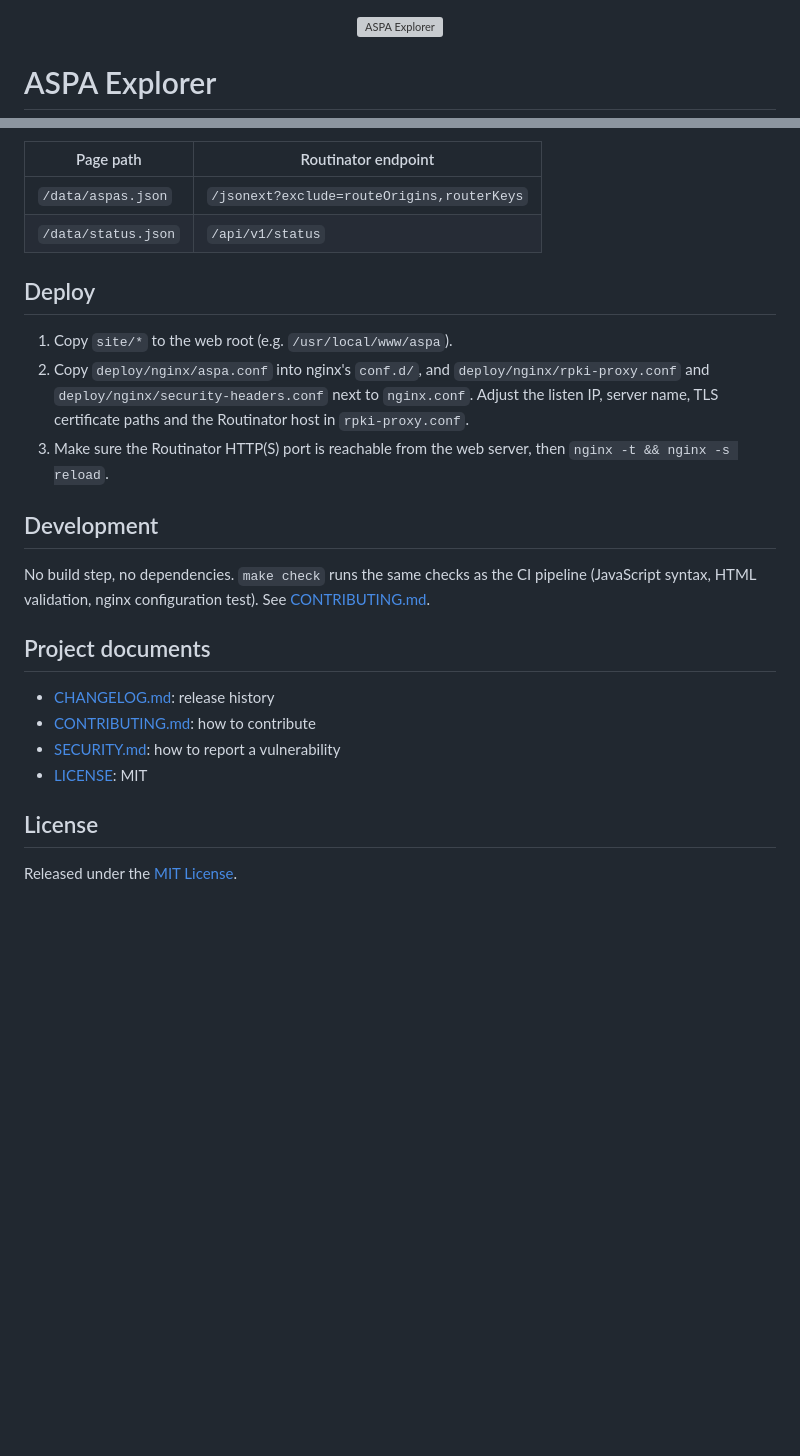
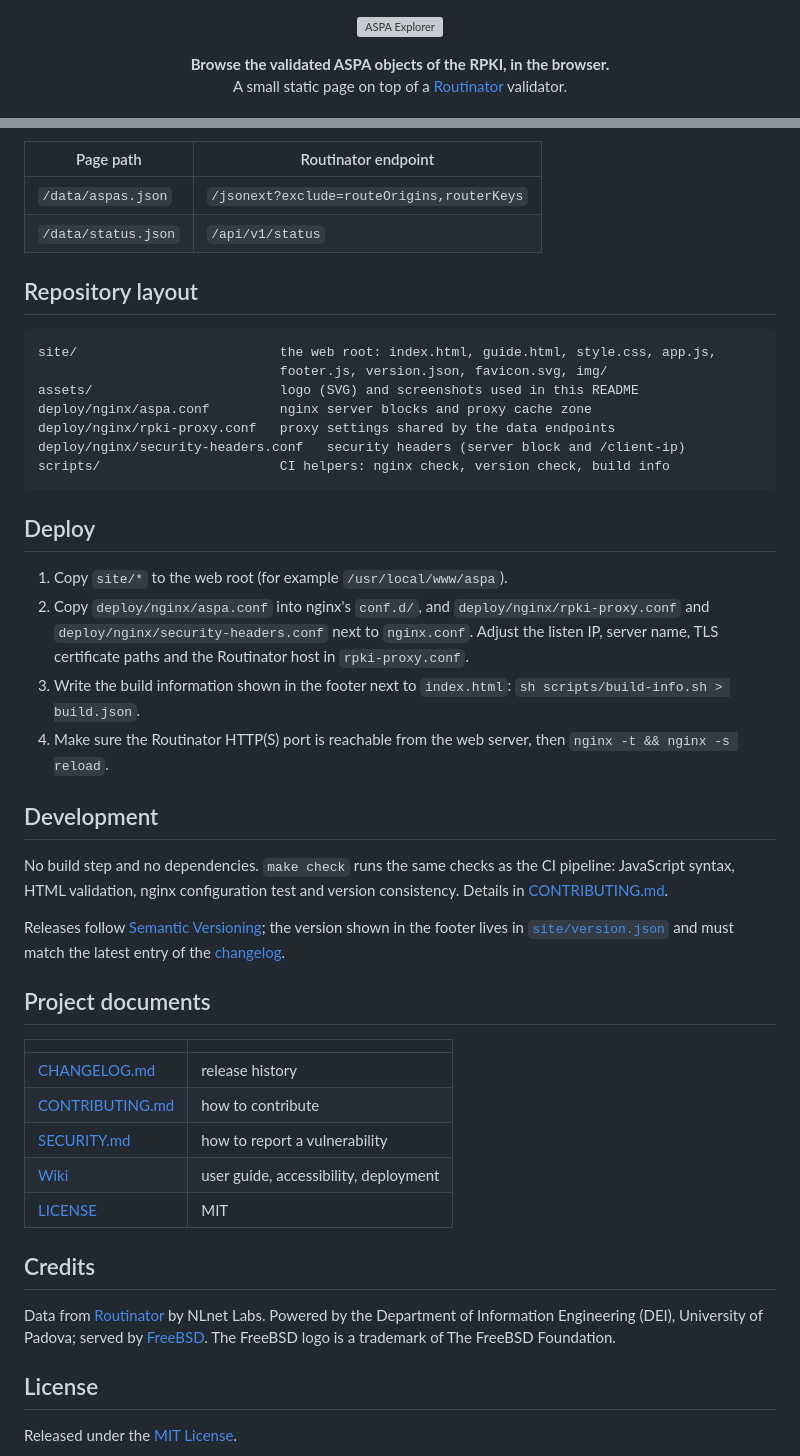
Before and after one commit to Antonio-Prado/aspa-explorer, a Markdown page: README.md, 2 parts joined by grey strips. Rendered like a GitHub page; blank space fills up the shorter version; grey boxes are pictures that could not be loaded.

Commit message:
Show the deployed commit in the footer, redesign the README (1.2.2)

````diff
--- a/README.md
+++ b/README.md
@@ -5,5 +5,8 @@
   </picture>
 </p>
 
-# ASPA Explorer
+<p align="center">
+  <strong>Browse the validated ASPA objects of the RPKI, in the browser.</strong><br>
+  A small static page on top of a <a href="https://github.com/NLnetLabs/routinator">Routinator</a> validator.
+</p>
 
@@ -40,22 +65,44 @@ The page fetches two same-origin JSON files, which nginx proxies to Routinator a
 | `/data/aspas.json` | `/jsonext?exclude=routeOrigins,routerKeys` |
 | `/data/status.json` | `/api/v1/status` |
 
+## Repository layout
+
+```
+site/                          the web root: index.html, guide.html, style.css, app.js,
+                               footer.js, version.json, favicon.svg, img/
+assets/                        logo (SVG) and screenshots used in this README
+deploy/nginx/aspa.conf         nginx server blocks and proxy cache zone
+deploy/nginx/rpki-proxy.conf   proxy settings shared by the data endpoints
+deploy/nginx/security-headers.conf   security headers (server block and /client-ip)
+scripts/                       CI helpers: nginx check, version check, build info
+```
+
 ## Deploy
 
-1. Copy `site/*` to the web root (e.g. `/usr/local/www/aspa`).
+1. Copy `site/*` to the web root (for example `/usr/local/www/aspa`).
 2. Copy `deploy/nginx/aspa.conf` into nginx's `conf.d/`, and `deploy/nginx/rpki-proxy.conf` and `deploy/nginx/security-headers.conf` next to `nginx.conf`. Adjust the listen IP, server name, TLS certificate paths and the Routinator host in `rpki-proxy.conf`.
-3. Make sure the Routinator HTTP(S) port is reachable from the web server, then `nginx -t && nginx -s reload`.
+3. Write the build information shown in the footer next to `index.html`: `sh scripts/build-info.sh > build.json`.
+4. Make sure the Routinator HTTP(S) port is reachable from the web server, then `nginx -t && nginx -s reload`.
 
 ## Development
 
-No build step, no dependencies. `make check` runs the same checks as the CI pipeline (JavaScript syntax, HTML validation, nginx configuration test). See [CONTRIBUTING.md](CONTRIBUTING.md).
+No build step and no dependencies. `make check` runs the same checks as the CI pipeline: JavaScript syntax, HTML validation, nginx configuration test and version consistency. Details in [CONTRIBUTING.md](CONTRIBUTING.md).
+
+Releases follow [Semantic Versioning](https://semver.org/); the version shown in the footer lives in [`site/version.json`](site/version.json) and must match the latest entry of the [changelog](CHANGELOG.md).
 
 ## Project documents
 
-- [CHANGELOG.md](CHANGELOG.md): release history
-- [CONTRIBUTING.md](CONTRIBUTING.md): how to contribute
-- [SECURITY.md](SECURITY.md): how to report a vulnerability
-- [LICENSE](LICENSE): MIT
+| | |
+|---|---|
+| [CHANGELOG.md](CHANGELOG.md) | release history |
+| [CONTRIBUTING.md](CONTRIBUTING.md) | how to contribute |
+| [SECURITY.md](SECURITY.md) | how to report a vulnerability |
+| [Wiki](https://gitlab.dei.unipd.it/Antonio-Prado/aspa-explorer/-/wikis/home) | user guide, accessibility, deployment |
+| [LICENSE](LICENSE) | MIT |
+
+## Credits
+
+Data from [Routinator](https://github.com/NLnetLabs/routinator) by NLnet Labs. Powered by the Department of Information Engineering (DEI), University of Padova; served by [FreeBSD](https://www.freebsd.org). The FreeBSD logo is a trademark of The FreeBSD Foundation.
 
 ## License
 
````
Also changed, not shown: other parts of README.md (+42 -20 lines), CHANGELOG.md (+11 -1 lines), assets/screenshots/lookup-light.jpg (added), assets/screenshots/overview-dark.jpg (added), 5 other files.
